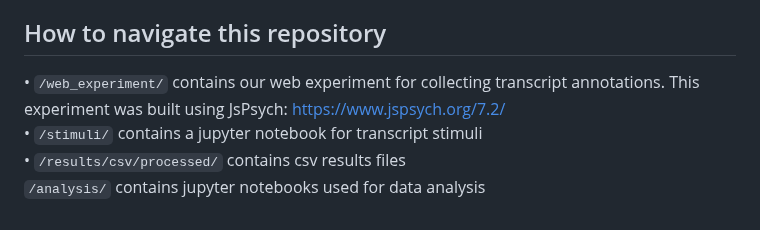
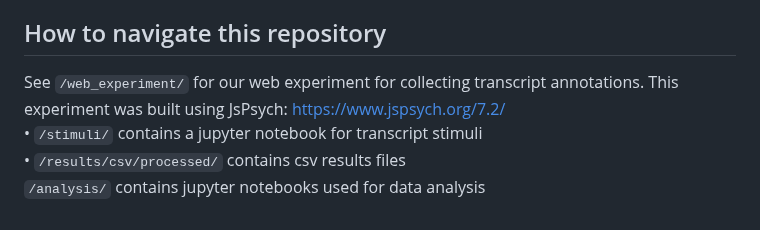
Before and after one commit to cogtoolslab/video-broll-public2024, a Markdown page: README.md, the part around the change. Rendered like a GitHub page.

```diff
--- a/README.md
+++ b/README.md
@@ -73,7 +73,7 @@ Participants prioritizing entertainment also appeared to select words with high
 Overall, these findings suggest more nuanced models are needed to approximate more fine-grain human-like content creation goals and their impact on B-roll visual concept selection.
 
 ## How to navigate this repository
-• `/web_experiment/` contains our web experiment for collecting transcript annotations. This experiment was built using JsPsych: https://www.jspsych.org/7.2/ <br>
+See `/web_experiment/` for our web experiment for collecting transcript annotations. This experiment was built using JsPsych: https://www.jspsych.org/7.2/ <br>
 • `/stimuli/` contains a jupyter notebook for transcript stimuli <br>
 • `/results/csv/processed/` contains csv results files <br>
 `/analysis/` contains jupyter notebooks used for data analysis
```
